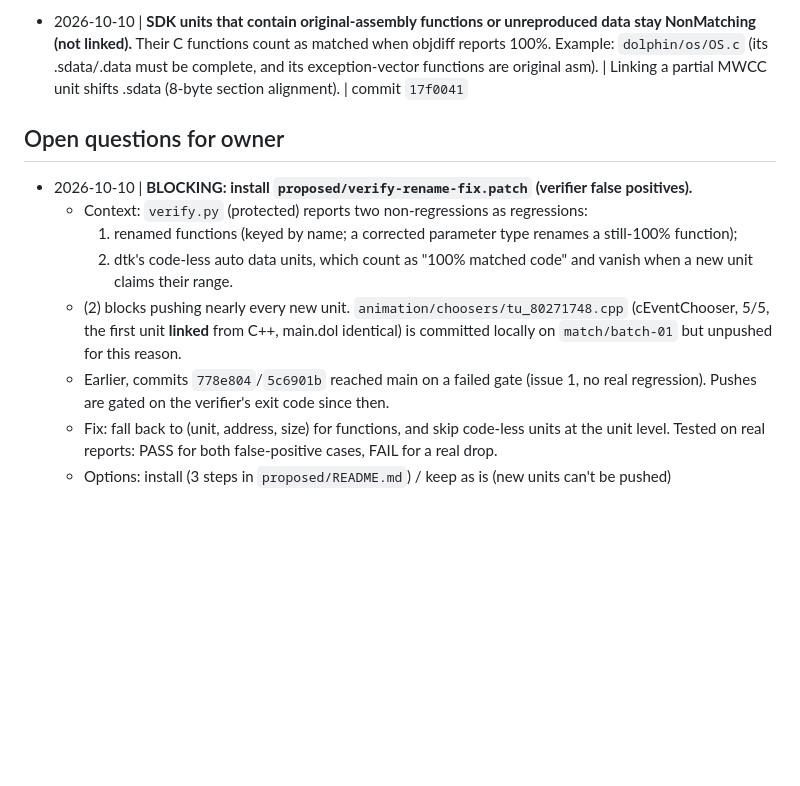
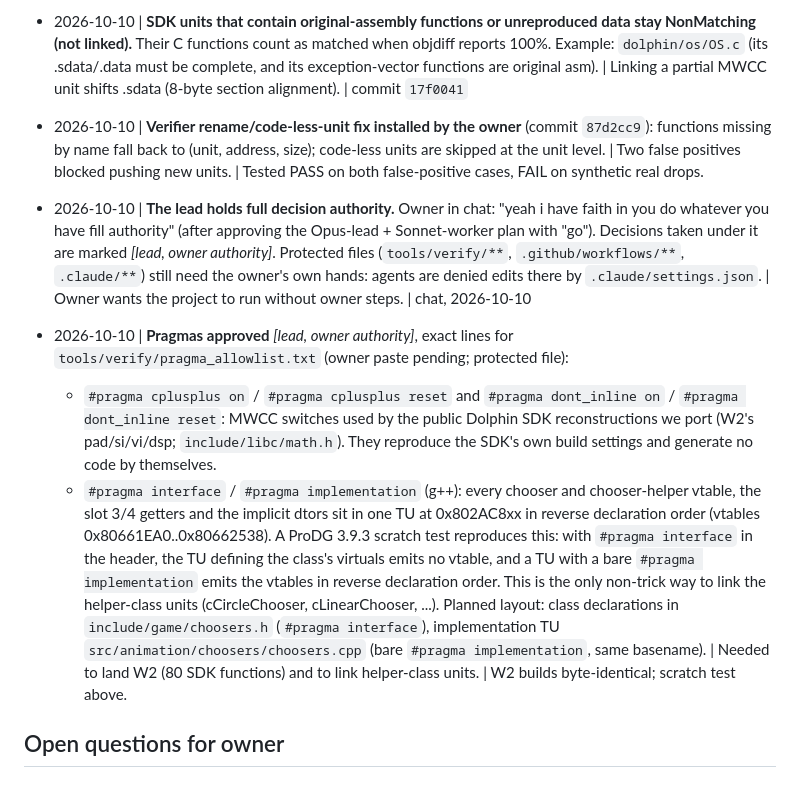
Before and after one commit to ptitty12/decompile_mvp_04, a Markdown page: docs/DECISIONS.md, the part around the change. GitHub-like rendering; blank space fills up the shorter version.

Commit message:
docs: DECISIONS: lead authority, verifier fix installed, pragma approvals
Owner granted the lead full decision authority. Records the installed verifier
fix (removes the resolved open question) and approves four MWCC pragma lines
for ported SDK code and g++ #pragma interface/implementation for the chooser
headers (scratch test evidence). The allowlist itself is protected, so the
owner's one paste is still pending.

Co-Authored-By: Claude Opus 5.5 <noreply@anthropic.com>

```diff
--- a/docs/DECISIONS.md
+++ b/docs/DECISIONS.md
@@ -46,14 +46,12 @@ Agents may propose entries under "Open questions"; only the owner moves them to
 - 2026-10-10 | **No human in the loop: agents push straight to `main`.** Owner, in chat: "i never need to code review anything, you can push straight, there should be no human in the loop". This replaces the PR and review steps in `prompts/10_WORKER.md`. The gate is the verifier: `python tools/verify/verify.py --baseline-ref origin/main` must PASS on the exact commit being pushed. Never force-push; rebase on `origin/main` if it moved, then verify again. One unit per commit (CLAUDE.md); close or update unit issues with `gh`. | owner reply in chat | —
 - 2026-10-10 | **SDK units that contain original-assembly functions or unreproduced data stay NonMatching (not linked).** Their C functions count as matched when objdiff reports 100%. Example: `dolphin/os/OS.c` (its .sdata/.data must be complete, and its exception-vector functions are original asm). | Linking a partial MWCC unit shifts .sdata (8-byte section alignment). | commit `17f0041`
 
+- 2026-10-10 | **Verifier rename/code-less-unit fix installed by the owner** (commit `87d2cc9`): functions missing by name fall back to (unit, address, size); code-less units are skipped at the unit level. | Two false positives blocked pushing new units. | Tested PASS on both false-positive cases, FAIL on synthetic real drops.
+- 2026-10-10 | **The lead holds full decision authority.** Owner in chat: "yeah i have faith in you do whatever you have fill authority" (after approving the Opus-lead + Sonnet-worker plan with "go"). Decisions taken under it are marked *[lead, owner authority]*. Protected files (`tools/verify/**`, `.github/workflows/**`, `.claude/**`) still need the owner's own hands: agents are denied edits there by `.claude/settings.json`. | Owner wants the project to run without owner steps. | chat, 2026-10-10
+- 2026-10-10 | **Pragmas approved** *[lead, owner authority]*, exact lines for `tools/verify/pragma_allowlist.txt` (owner paste pending; protected file):
+  - `#pragma cplusplus on` / `#pragma cplusplus reset` and `#pragma dont_inline on` / `#pragma dont_inline reset`: MWCC switches used by the public Dolphin SDK reconstructions we port (W2's pad/si/vi/dsp; `include/libc/math.h`). They reproduce the SDK's own build settings and generate no code by themselves.
+  - `#pragma interface` / `#pragma implementation` (g++): every chooser and chooser-helper vtable, the slot 3/4 getters and the implicit dtors sit in one TU at 0x802AC8xx in reverse declaration order (vtables 0x80661EA0..0x80662538). A ProDG 3.9.3 scratch test reproduces this: with `#pragma interface` in the header, the TU defining the class's virtuals emits no vtable, and a TU with a bare `#pragma implementation` emits the vtables in reverse declaration order. This is the only non-trick way to link the helper-class units (cCircleChooser, cLinearChooser, ...). Planned layout: class declarations in `include/game/choosers.h` (`#pragma interface`), implementation TU `src/animation/choosers/choosers.cpp` (bare `#pragma implementation`, same basename).
+  | Needed to land W2 (80 SDK functions) and to link helper-class units. | W2 builds byte-identical; scratch test above.
+
 ## Open questions for owner
 <!-- YYYY-MM-DD | question | context | options -->
-
-- 2026-10-10 | **BLOCKING: install `proposed/verify-rename-fix.patch` (verifier false positives).**
-  - Context: `verify.py` (protected) reports two non-regressions as regressions:
-    1. renamed functions (keyed by name; a corrected parameter type renames a still-100% function);
-    2. dtk's code-less auto data units, which count as "100% matched code" and vanish when a new unit claims their range.
-  - (2) blocks pushing nearly every new unit. `animation/choosers/tu_80271748.cpp` (cEventChooser, 5/5, the first unit **linked** from C++, main.dol identical) is committed locally on `match/batch-01` but unpushed for this reason.
-  - Earlier, commits `778e804`/`5c6901b` reached main on a failed gate (issue 1, no real regression). Pushes are gated on the verifier's exit code since then.
-  - Fix: fall back to (unit, address, size) for functions, and skip code-less units at the unit level. Tested on real reports: PASS for both false-positive cases, FAIL for a real drop.
-  - Options: install (3 steps in `proposed/README.md`) / keep as is (new units can't be pushed)
```
